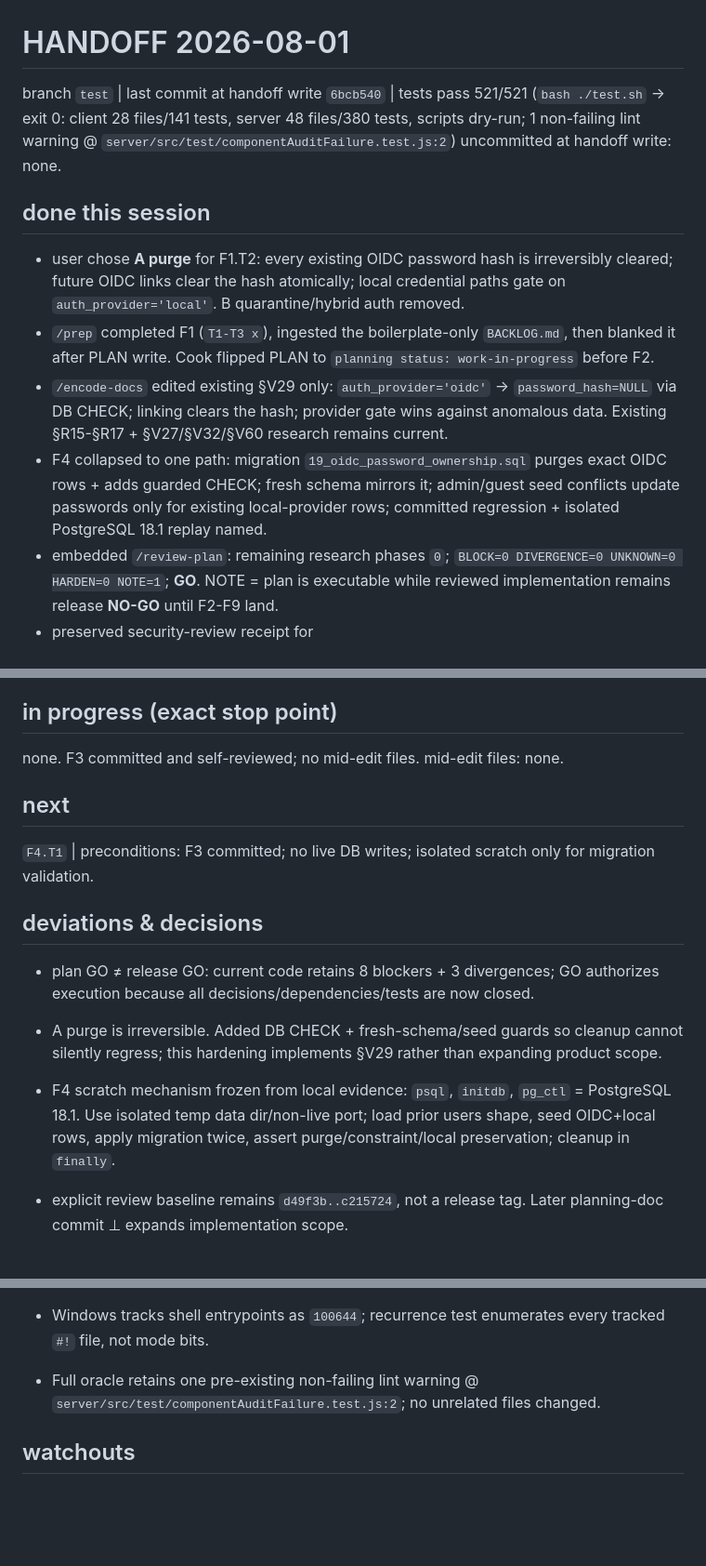
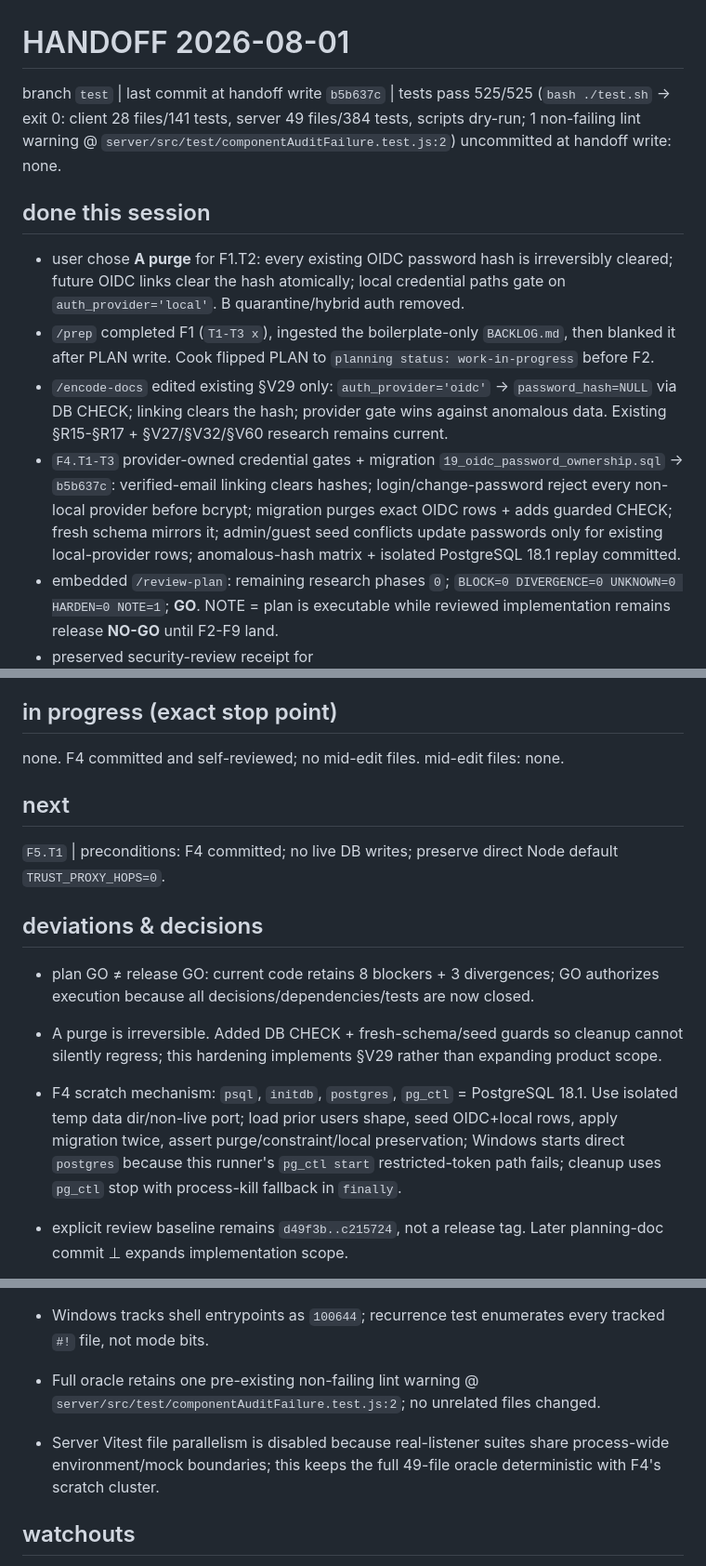
Before and after one commit to jasonyang-ee/IC-Lib, a Markdown page: HANDOFF.md, 3 parts joined by grey strips. Shown at 93% size. Drawn GitHub-style; blank space fills up the shorter version.

Commit message:
docs: hand off after SSO credential fix

```diff
--- a/HANDOFF.md
+++ b/HANDOFF.md
@@ -12,7 +12,7 @@ Full rules: /encode-docs skill.
 
 # HANDOFF 2026-08-01
 
-branch `test` | last commit at handoff write `6bcb540` | tests pass 521/521 (`bash ./test.sh` → exit 0: client 28 files/141 tests, server 48 files/380 tests, scripts dry-run; 1 non-failing lint warning @ `server/src/test/componentAuditFailure.test.js:2`)
+branch `test` | last commit at handoff write `b5b637c` | tests pass 525/525 (`bash ./test.sh` → exit 0: client 28 files/141 tests, server 49 files/384 tests, scripts dry-run; 1 non-failing lint warning @ `server/src/test/componentAuditFailure.test.js:2`)
 uncommitted at handoff write: none.
 
 ## done this session
@@ -20,7 +20,7 @@ uncommitted at handoff write: none.
 - user chose **A purge** for F1.T2: every existing OIDC password hash is irreversibly cleared; future OIDC links clear the hash atomically; local credential paths gate on `auth_provider='local'`. B quarantine/hybrid auth removed.
 - `/prep` completed F1 (`T1-T3 x`), ingested the boilerplate-only `BACKLOG.md`, then blanked it after PLAN write. Cook flipped PLAN to `planning status: work-in-progress` before F2.
 - `/encode-docs` edited existing §V29 only: `auth_provider='oidc'` → `password_hash=NULL` via DB CHECK; linking clears the hash; provider gate wins against anomalous data. Existing §R15-§R17 + §V27/§V32/§V60 research remains current.
-- F4 collapsed to one path: migration `19_oidc_password_ownership.sql` purges exact OIDC rows + adds guarded CHECK; fresh schema mirrors it; admin/guest seed conflicts update passwords only for existing local-provider rows; committed regression + isolated PostgreSQL 18.1 replay named.
+- `F4.T1-T3` provider-owned credential gates + migration `19_oidc_password_ownership.sql` → `b5b637c`: verified-email linking clears hashes; login/change-password reject every non-local provider before bcrypt; migration purges exact OIDC rows + adds guarded CHECK; fresh schema mirrors it; admin/guest seed conflicts update passwords only for existing local-provider rows; anomalous-hash matrix + isolated PostgreSQL 18.1 replay committed.
 - embedded `/review-plan`: remaining research phases `0`; `BLOCK=0 DIVERGENCE=0 UNKNOWN=0 HARDEN=0 NOTE=1`; **GO**. NOTE = plan is executable while reviewed implementation remains release **NO-GO** until F2-F9 land.
 - preserved security-review receipt for `d49f3b93f764717c594114f4cb900e2a80c7d630..c215724f7acf4a43d76d35c06c585bf98856dccc`: implementation baseline `BLOCK=8 DIVERGENCE=3 UNKNOWN=0`; full oracle was green but lacks the planned regressions.
 - `F2.T1` policy-only `.gitattributes` → `375165d`; `F2.T2` content-neutral normalization of 120 verified text blobs → `9a7ab7f`; `F2.T3` regression guard, three semantic whitespace fixes, changelog, and plan verification correction → `bb3fb05`.
@@ -28,24 +28,25 @@ uncommitted at handoff write: none.
 
 ## in progress (exact stop point)
 
-none. F3 committed and self-reviewed; no mid-edit files.
+none. F4 committed and self-reviewed; no mid-edit files.
 mid-edit files: none.
 
 ## next
 
-`F4.T1` | preconditions: F3 committed; no live DB writes; isolated scratch only for migration validation.
+`F5.T1` | preconditions: F4 committed; no live DB writes; preserve direct Node default `TRUST_PROXY_HOPS=0`.
 
 ## deviations & decisions
 
 - plan GO ≠ release GO: current code retains 8 blockers + 3 divergences; GO authorizes execution because all decisions/dependencies/tests are now closed.
 - A purge is irreversible. Added DB CHECK + fresh-schema/seed guards so cleanup cannot silently regress; this hardening implements §V29 rather than expanding product scope.
-- F4 scratch mechanism frozen from local evidence: `psql`, `initdb`, `pg_ctl` = PostgreSQL 18.1. Use isolated temp data dir/non-live port; load prior users shape, seed OIDC+local rows, apply migration twice, assert purge/constraint/local preservation; cleanup in `finally`.
+- F4 scratch mechanism: `psql`, `initdb`, `postgres`, `pg_ctl` = PostgreSQL 18.1. Use isolated temp data dir/non-live port; load prior users shape, seed OIDC+local rows, apply migration twice, assert purge/constraint/local preservation; Windows starts direct `postgres` because this runner's `pg_ctl start` restricted-token path fails; cleanup uses `pg_ctl` stop with process-kill fallback in `finally`.
 - explicit review baseline remains `d49f3b..c215724`, not a release tag. Later planning-doc commit ⊥ expands implementation scope.
 - route registry, proxy, SCIM, line-ending, role, ECO, and visible-selection mechanisms remain exactly as PLAN F2-F10; no fallback/either-or branch remains.
 
 - F2 plan verification corrected: 120-file normalization exposes legacy trailing spaces in raw full-range `git diff --check`; semantic oracle scopes `git diff --check` to F2.T3 paths. PLAN.md updated in `bb3fb05`.
 - Windows tracks shell entrypoints as `100644`; recurrence test enumerates every tracked `#!` file, not mode bits.
 - Full oracle retains one pre-existing non-failing lint warning @ `server/src/test/componentAuditFailure.test.js:2`; no unrelated files changed.
+- Server Vitest file parallelism is disabled because real-listener suites share process-wide environment/mock boundaries; this keeps the full 49-file oracle deterministic with F4's scratch cluster.
 
 ## watchouts
 
```
